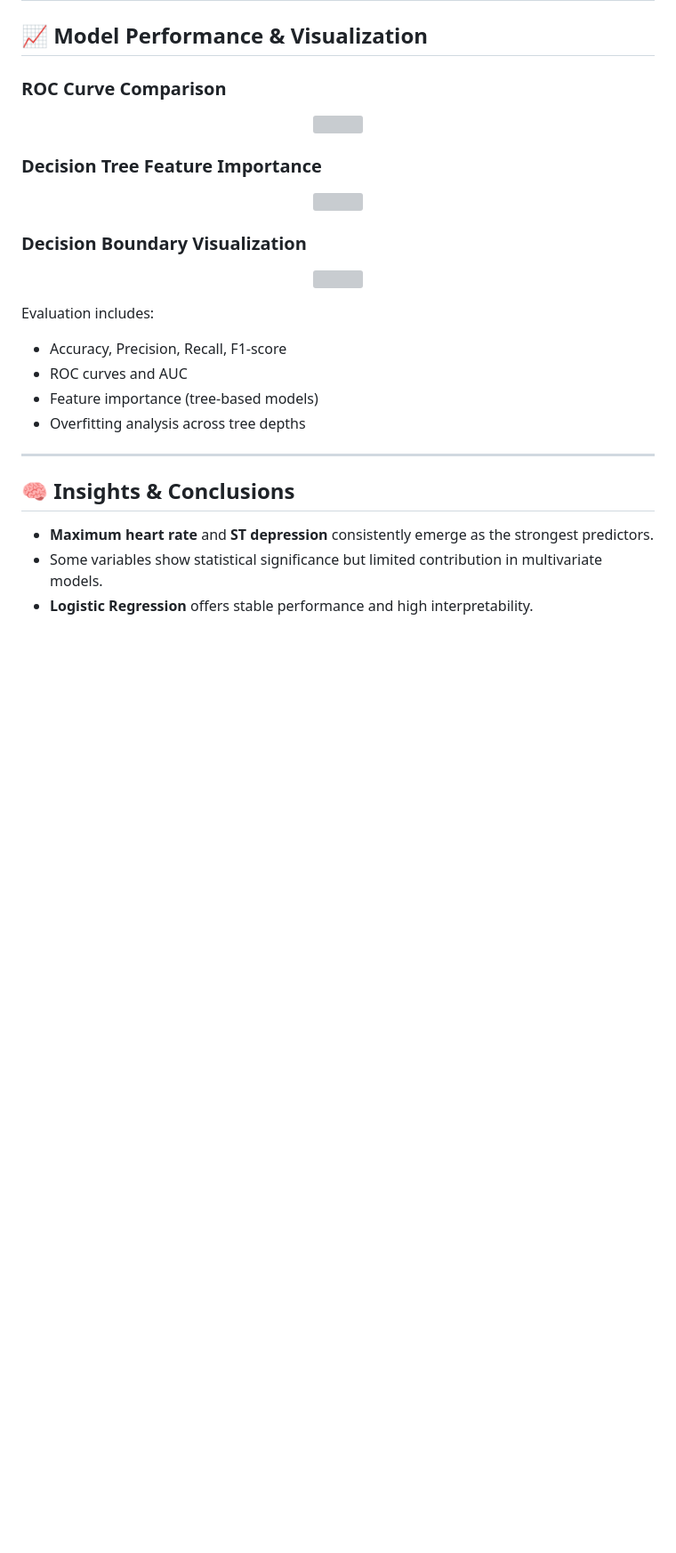
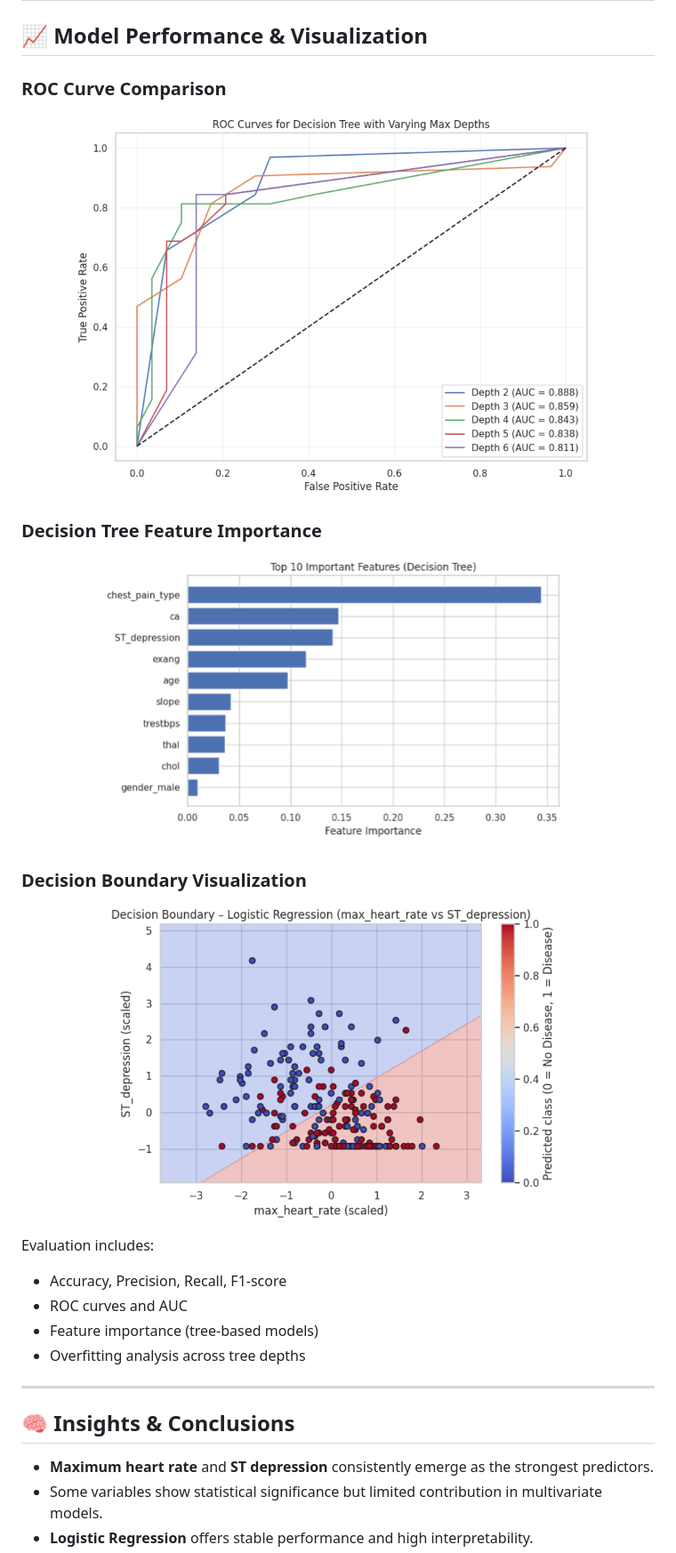
Before and after one commit to esingh16/Doctor-JEN-AI, a Markdown page: README.md, the part around the change printed below. Shown: that part at 89% size. GitHub-like rendering; blank space fills up the shorter version; grey boxes are pictures that could not be loaded.

```diff
--- a/README.md
+++ b/README.md
@@ -90,17 +111,17 @@ Each model follows the same:
 
 ### ROC Curve Comparison
 <p align="center">
-  <img src="images/roc_curves.png" width="750">
+  <img src="images/roc.png" width="750">
 </p>
 
 ### Decision Tree Feature Importance
 <p align="center">
-  <img src="images/feature_importance.png" width="650">
+  <img src="images/dt.png" width="650">
 </p>
 
 ### Decision Boundary Visualization
 <p align="center">
-  <img src="images/decision_boundary.png" width="650">
+  <img src="images/boundary.png" width="650">
 </p>
 
 Evaluation includes:
```
Also changed, not shown: other parts of README.md (+21 -0 lines).
